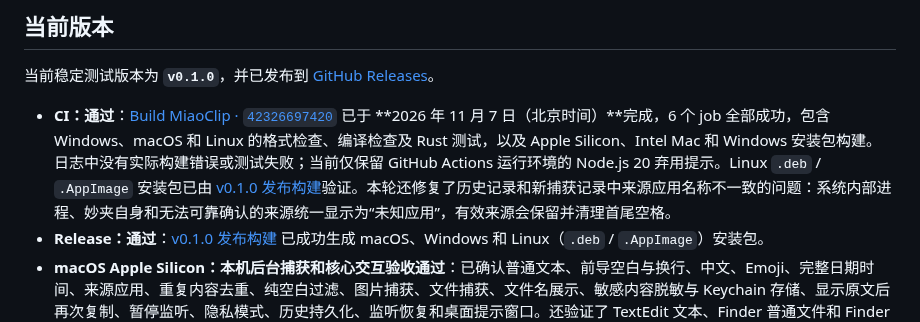
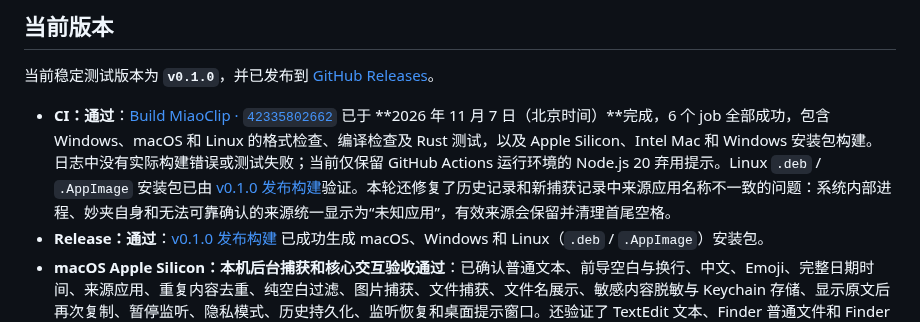
Before and after one commit to strawberry-little-bear/miao-clip, a Markdown page: README.md, the part around the change. Drawn GitHub-style.

Commit message:
docs: record completed desktop build

```diff
--- a/README.md
+++ b/README.md
@@ -35,7 +35,7 @@
 
 当前稳定测试版本为 **`v0.1.0`**，并已发布到 [GitHub Releases](https://github.com/strawberry-little-bear/miao-clip/releases/tag/v0.1.0)。
 
-- **CI：通过**：[Build MiaoClip · `42326697420`](https://github.com/strawberry-little-bear/miao-clip/actions/runs/42326697420) 已于 **2026 年 11 月 7 日（北京时间）**完成，6 个 job 全部成功，包含 Windows、macOS 和 Linux 的格式检查、编译检查及 Rust 测试，以及 Apple Silicon、Intel Mac 和 Windows 安装包构建。日志中没有实际构建错误或测试失败；当前仅保留 GitHub Actions 运行环境的 Node.js 20 弃用提示。Linux `.deb` / `.AppImage` 安装包已由 [v0.1.0 发布构建](https://github.com/strawberry-little-bear/miao-clip/actions/runs/41500390990)验证。本轮还修复了历史记录和新捕获记录中来源应用名称不一致的问题：系统内部进程、妙夹自身和无法可靠确认的来源统一显示为“未知应用”，有效来源会保留并清理首尾空格。
+- **CI：通过**：[Build MiaoClip · `42335802662`](https://github.com/strawberry-little-bear/miao-clip/actions/runs/42335802662) 已于 **2026 年 11 月 7 日（北京时间）**完成，6 个 job 全部成功，包含 Windows、macOS 和 Linux 的格式检查、编译检查及 Rust 测试，以及 Apple Silicon、Intel Mac 和 Windows 安装包构建。日志中没有实际构建错误或测试失败；当前仅保留 GitHub Actions 运行环境的 Node.js 20 弃用提示。Linux `.deb` / `.AppImage` 安装包已由 [v0.1.0 发布构建](https://github.com/strawberry-little-bear/miao-clip/actions/runs/41500390990)验证。本轮还修复了历史记录和新捕获记录中来源应用名称不一致的问题：系统内部进程、妙夹自身和无法可靠确认的来源统一显示为“未知应用”，有效来源会保留并清理首尾空格。
 - **Release：通过**：[v0.1.0 发布构建](https://github.com/strawberry-little-bear/miao-clip/actions/runs/41500390990) 已成功生成 macOS、Windows 和 Linux（`.deb` / `.AppImage`）安装包。
 - **macOS Apple Silicon：本机后台捕获和核心交互验收通过**：已确认普通文本、前导空白与换行、中文、Emoji、完整日期时间、来源应用、重复内容去重、纯空白过滤、图片捕获、文件捕获、文件名展示、敏感内容脱敏与 Keychain 存储、显示原文后再次复制、暂停监听、隐私模式、历史持久化、监听恢复和桌面提示窗口。还验证了 TextEdit 文本、Finder 普通文件和 Finder PNG 图片的真实复制链路，确认文件显示文件名、图片保留为图片记录并生成可预览副本。额外验证了 QQ 提供的扩展名为 `.jpg` 但实际编码为 GIF 的图片：妙夹能够按真实格式解码，并保存为本地 PNG 预览副本。来源应用识别是尽力而为：通过脚本或系统命令写入剪贴板时，macOS 可能只能看到当时的前台应用，不能把该来源当作审计级事实；点击提示跳转和开机启动仍需在对应用户场景下继续验收。
 - **macOS Intel：构建已验证，设备验收待完成**：Intel 构建已在 CI 成功，仍需要 Intel Mac 实机补做完整剪贴板、通知和开机启动验收。
```
